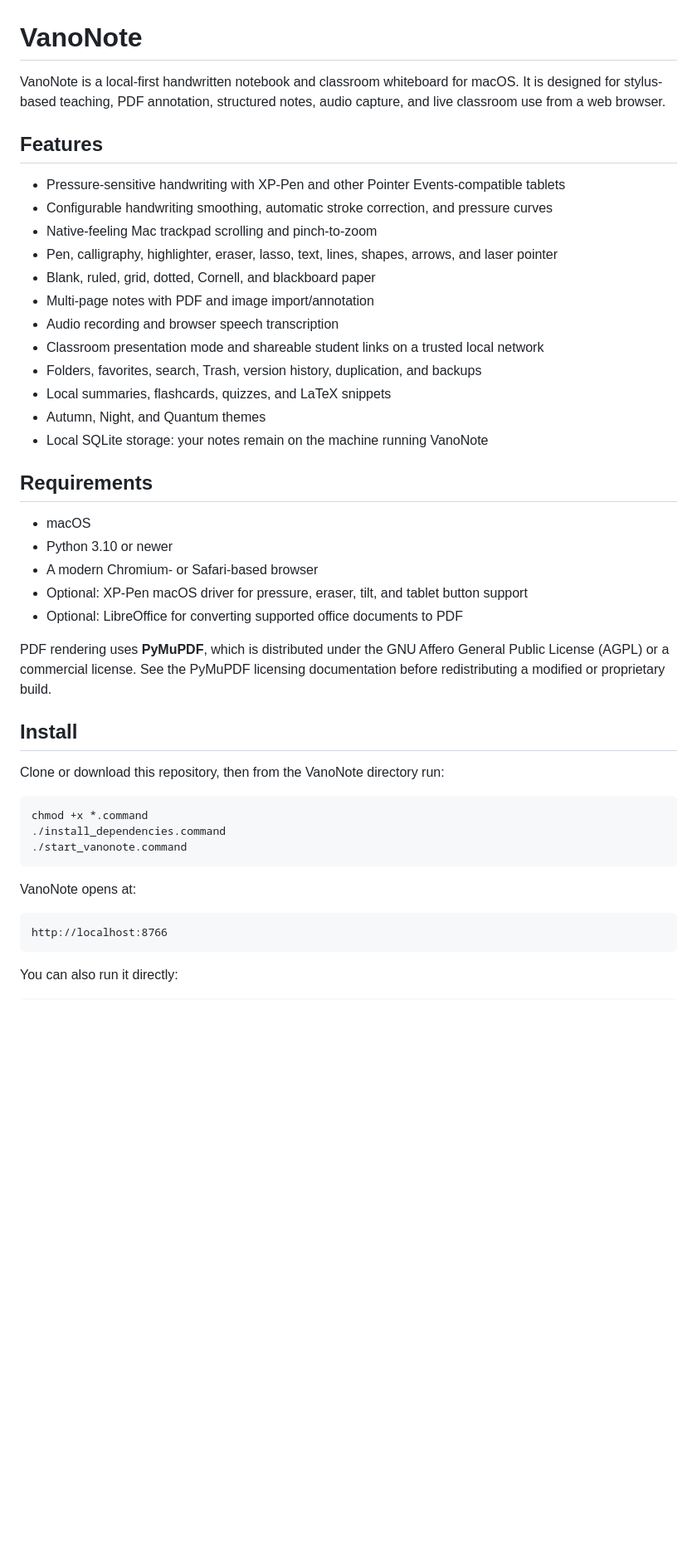
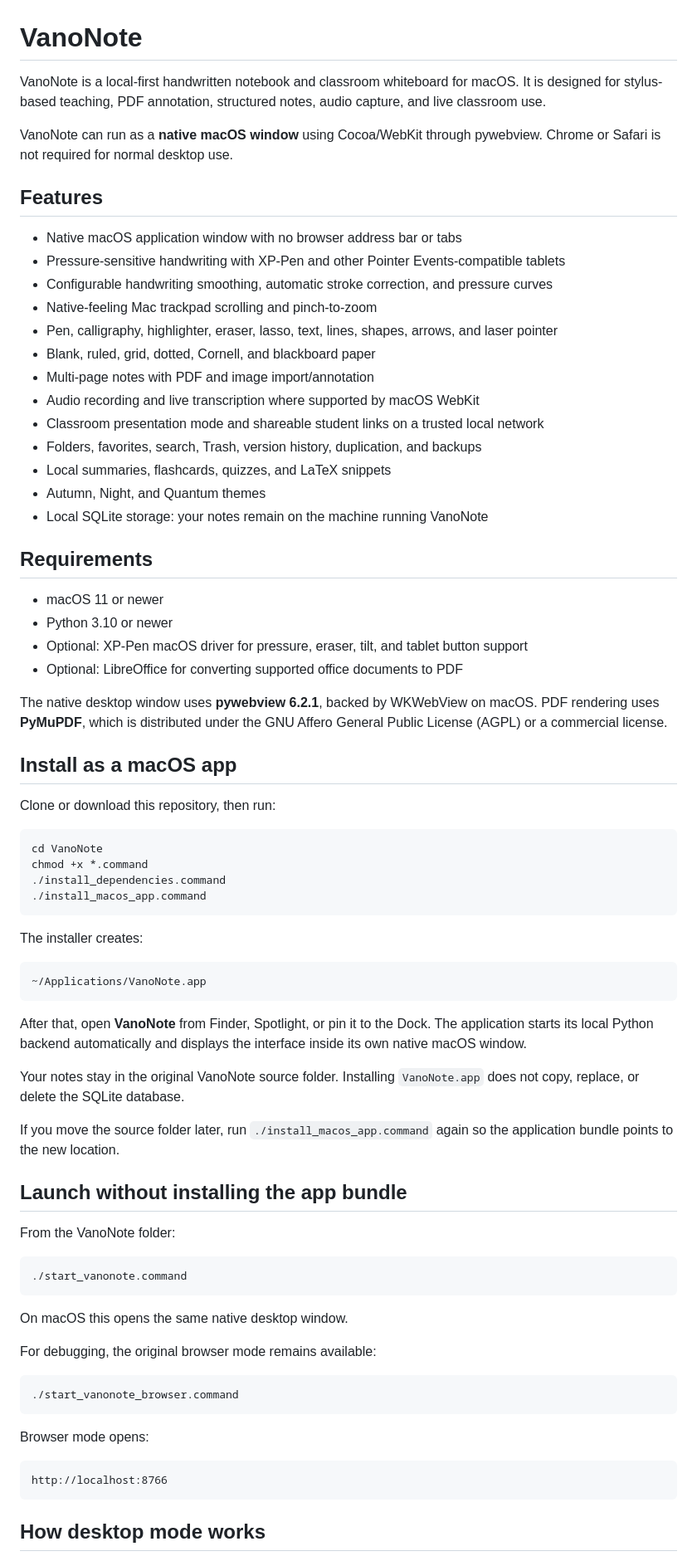
Before and after one commit to vanovamaths/VanoNote, a Markdown page: README.md, the part around one of its changes. Shown at 83% size. Drawn GitHub-style; blank space fills up the shorter version.

Commit message:
Document native macOS application mode

````diff
--- a/README.md
+++ b/README.md
@@ -1,16 +1,19 @@
 # VanoNote
 
-VanoNote is a local-first handwritten notebook and classroom whiteboard for macOS. It is designed for stylus-based teaching, PDF annotation, structured notes, audio capture, and live classroom use from a web browser.
+VanoNote is a local-first handwritten notebook and classroom whiteboard for macOS. It is designed for stylus-based teaching, PDF annotation, structured notes, audio capture, and live classroom use.
+
+VanoNote can run as a **native macOS window** using Cocoa/WebKit through pywebview. Chrome or Safari is not required for normal desktop use.
 
 ## Features
 
+- Native macOS application window with no browser address bar or tabs
 - Pressure-sensitive handwriting with XP-Pen and other Pointer Events-compatible tablets
 - Configurable handwriting smoothing, automatic stroke correction, and pressure curves
 - Native-feeling Mac trackpad scrolling and pinch-to-zoom
 - Pen, calligraphy, highlighter, eraser, lasso, text, lines, shapes, arrows, and laser pointer
 - Blank, ruled, grid, dotted, Cornell, and blackboard paper
 - Multi-page notes with PDF and image import/annotation
-- Audio recording and browser speech transcription
+- Audio recording and live transcription where supported by macOS WebKit
 - Classroom presentation mode and shareable student links on a trusted local network
 - Folders, favorites, search, Trash, version history, duplication, and backups
 - Local summaries, flashcards, quizzes, and LaTeX snippets
@@ -19,29 +22,57 @@ VanoNote is a local-first handwritten notebook and classroom whiteboard for macO
 
 ## Requirements
 
-- macOS
+- macOS 11 or newer
 - Python 3.10 or newer
-- A modern Chromium- or Safari-based browser
 - Optional: XP-Pen macOS driver for pressure, eraser, tilt, and tablet button support
 - Optional: LibreOffice for converting supported office documents to PDF
 
-PDF rendering uses **PyMuPDF**, which is distributed under the GNU Affero General Public License (AGPL) or a commercial license. See the PyMuPDF licensing documentation before redistributing a modified or proprietary build.
+The native desktop window uses **pywebview 6.2.1**, backed by WKWebView on macOS. PDF rendering uses **PyMuPDF**, which is distributed under the GNU Affero General Public License (AGPL) or a commercial license.
 
-## Install
+## Install as a macOS app
 
-Clone or download this repository, then from the VanoNote directory run:
+Clone or download this repository, then run:
 
 ```bash
+cd VanoNote
 chmod +x *.command
 ./install_dependencies.command
+./install_macos_app.command
+```
+
+The installer creates:
+
+```text
+~/Applications/VanoNote.app
+```
+
+After that, open **VanoNote** from Finder, Spotlight, or pin it to the Dock. The application starts its local Python backend automatically and displays the interface inside its own native macOS window.
+
+Your notes stay in the original VanoNote source folder. Installing `VanoNote.app` does not copy, replace, or delete the SQLite database.
+
+If you move the source folder later, run `./install_macos_app.command` again so the application bundle points to the new location.
+
+## Launch without installing the app bundle
+
+From the VanoNote folder:
+
+```bash
 ./start_vanonote.command
 ```
 
-VanoNote opens at:
+On macOS this opens the same native desktop window.
+
+For debugging, the original browser mode remains available:
+
+```bash
+./start_vanonote_browser.command
+```
+
+Browser mode opens:
 
 ```text
 http://localhost:8766
 ```
 
-You can also run it directly:
+## How desktop mode works
 
````
Also changed, not shown: other parts of README.md (+10 -9 lines).
